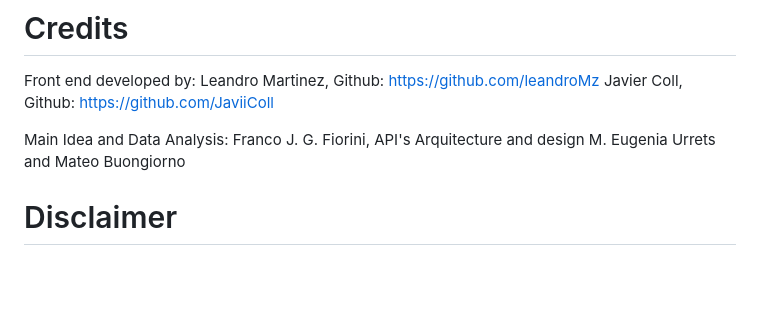
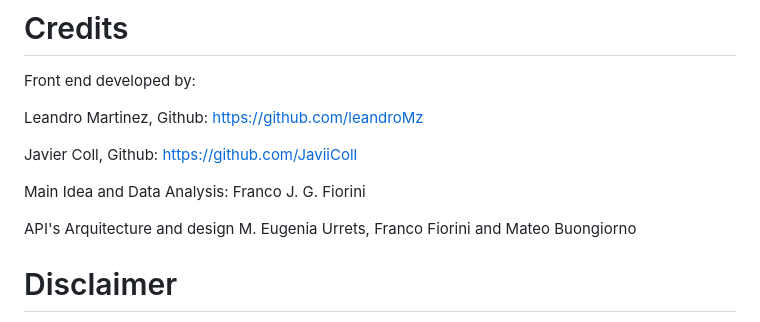
Before and after one commit to FGfiorini/Heart_stroke_predictor, a Markdown page: README.md, the part around the change. Drawn GitHub-style; blank space fills up the shorter version.

```diff
--- a/README.md
+++ b/README.md
@@ -1,11 +1,14 @@
 # Credits
 
 Front end developed by:
+
 Leandro Martinez, Github: https://github.com/leandroMz
+
 Javier Coll, Github: https://github.com/JaviiColl
 
-Main Idea and Data Analysis: Franco J. G. Fiorini,
-API's Arquitecture and design M. Eugenia Urrets and Mateo Buongiorno
+Main Idea and Data Analysis: Franco J. G. Fiorini
+
+API's Arquitecture and design M. Eugenia Urrets, Franco Fiorini and Mateo Buongiorno
 
 # Disclaimer
 
```
